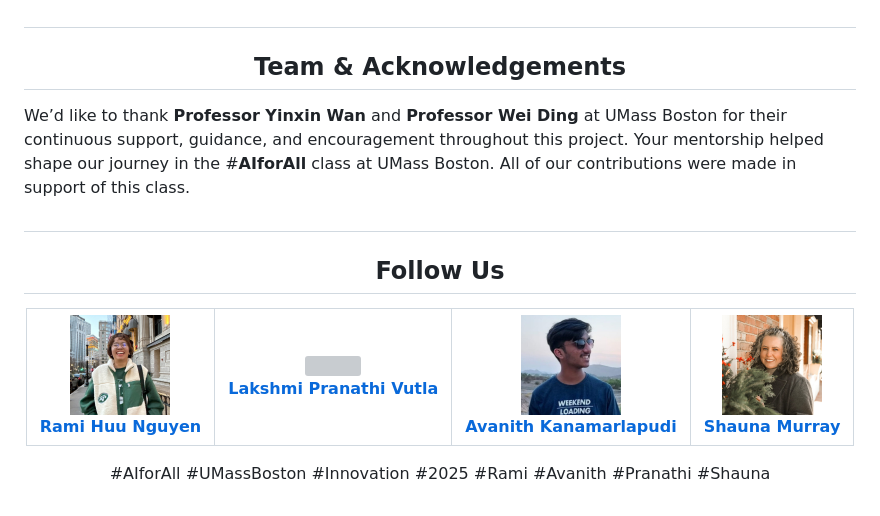
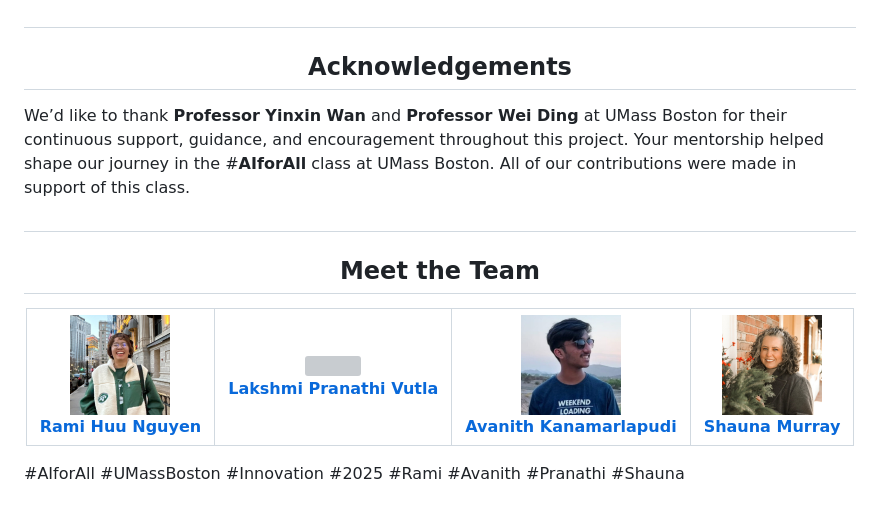
Before and after one commit to Pranathivutla30/AI_For_All, a Markdown page: README.md, the part around the change. GitHub-like rendering; grey boxes are pictures that could not be loaded.

```diff
--- a/README.md
+++ b/README.md
@@ -332,11 +332,11 @@ Everyone in the team used AI tools to support different parts:
 * **Shauna** – Prompted ChatGPT to help plan poster layout and chart styling
 
 
-## <h2 align="center"> <span style="color:#005A8B">Team & Acknowledgements</span>
+## <h2 align="center"> <span style="color:#005A8B"> Acknowledgements</span>
 
 We’d like to thank **Professor Yinxin Wan** and **Professor Wei Ding** at UMass Boston for their continuous support, guidance, and encouragement throughout this project. Your mentorship helped shape our journey in the #**AIforAll** class at UMass Boston. All of our contributions were made in support of this class.
 
-## <h2 align="center"> <span style="color:#005A8B"> Follow Us </span>
+## <h2 align="center"> <span style="color:#005A8B"> Meet the Team </span>
 
 <div align="center">
 
@@ -372,5 +372,6 @@ We’d like to thank **Professor Yinxin Wan** and **Professor Wei Ding** at UMas
 </div>
 
 <p align="center">
+
   #AIforAll #UMassBoston #Innovation #2025 #Rami #Avanith #Pranathi #Shauna
 </p>
```
